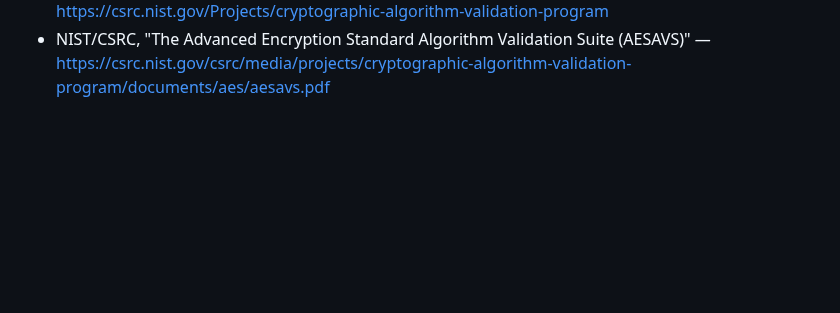
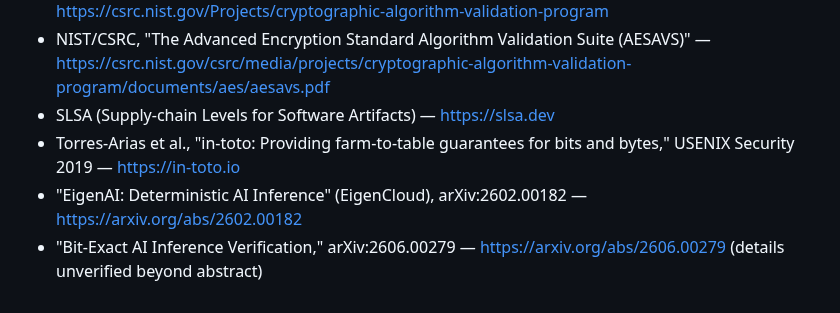
Before and after one commit to Aefinity-AI/alice-aegis, a Markdown page: docs/paper/02_related_work.md, the part around one of its changes. Rendered like a GitHub page; blank space fills up the shorter version.

```diff
--- a/docs/paper/02_related_work.md
+++ b/docs/paper/02_related_work.md
@@ -137,3 +200,7 @@ reproduces the pinned digest or does not conform.
 - "Orion: A Fully Homomorphic Encryption Framework for Deep Learning," arXiv:2311.03470 — https://arxiv.org/abs/2311.03470
 - NIST, "Cryptographic Algorithm Validation Program (CAVP)" — https://csrc.nist.gov/Projects/cryptographic-algorithm-validation-program
 - NIST/CSRC, "The Advanced Encryption Standard Algorithm Validation Suite (AESAVS)" — https://csrc.nist.gov/csrc/media/projects/cryptographic-algorithm-validation-program/documents/aes/aesavs.pdf
+- SLSA (Supply-chain Levels for Software Artifacts) — https://slsa.dev
+- Torres-Arias et al., "in-toto: Providing farm-to-table guarantees for bits and bytes," USENIX Security 2019 — https://in-toto.io
+- "EigenAI: Deterministic AI Inference" (EigenCloud), arXiv:2602.00182 — https://arxiv.org/abs/2602.00182
+- "Bit-Exact AI Inference Verification," arXiv:2606.00279 — https://arxiv.org/abs/2606.00279 (details unverified beyond abstract)
```
Also changed, not shown: other parts of docs/paper/02_related_work.md (+63 -0 lines).
